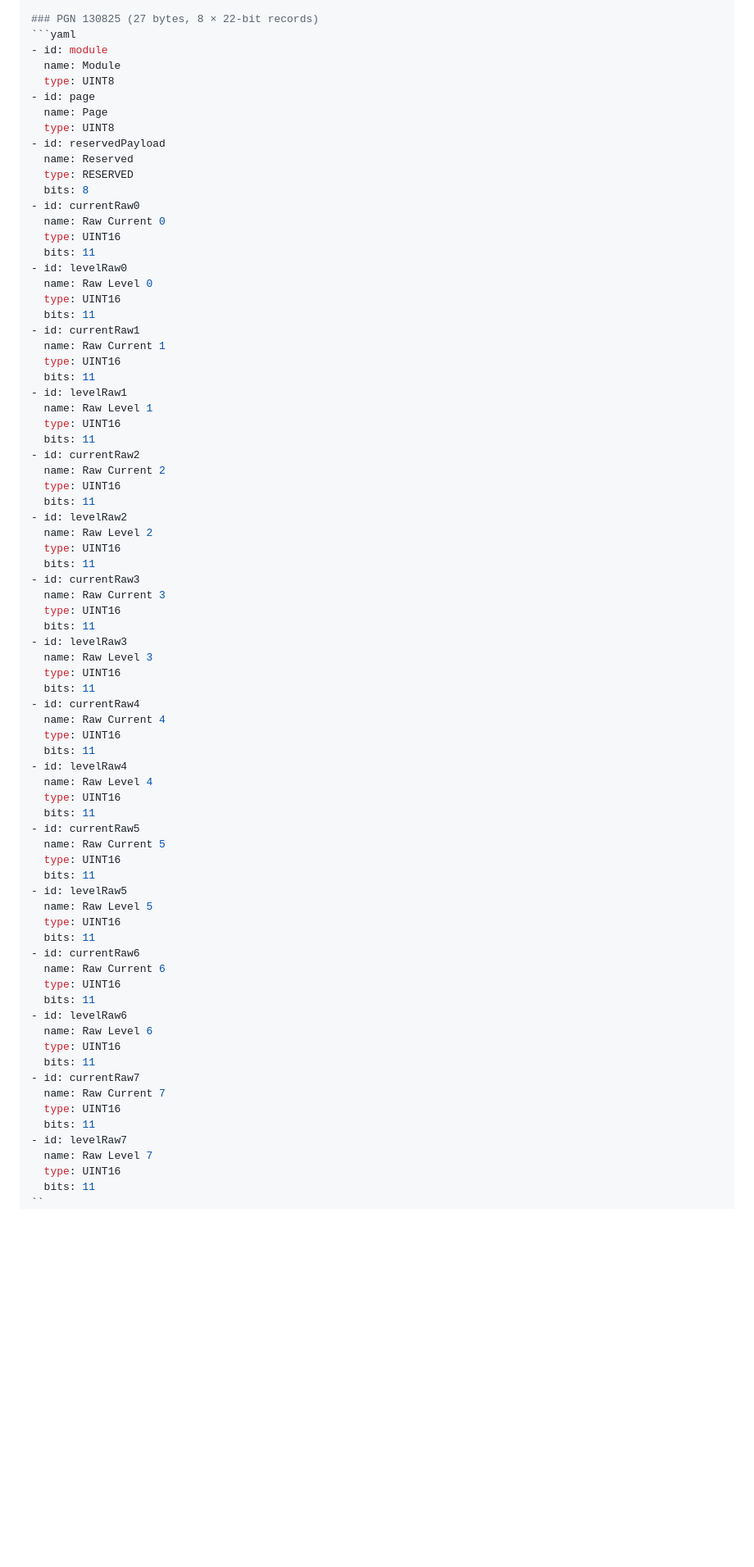
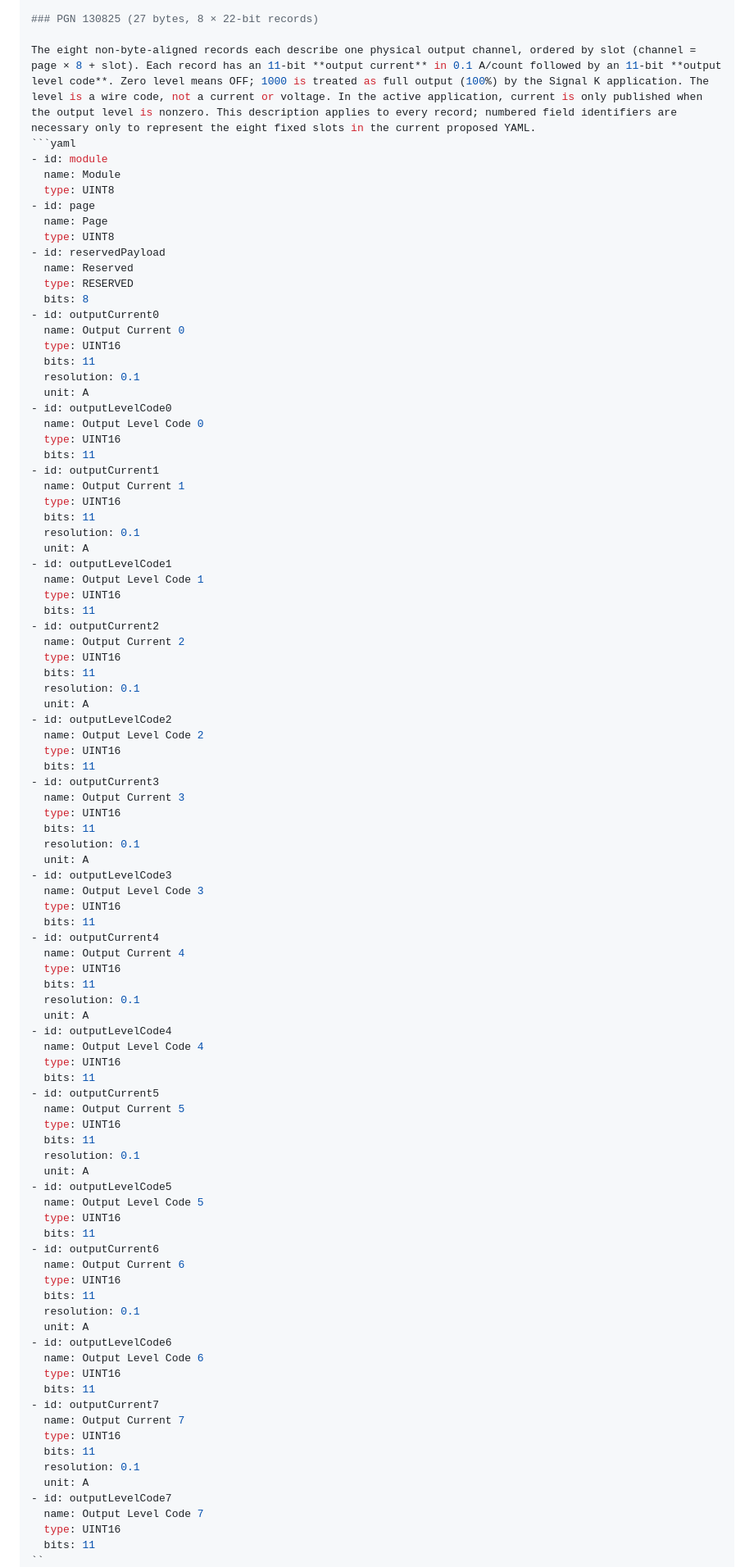
Before and after one commit to mattsmitchell/signalk-czone-circuits, a Markdown page: research/compare/UPSTREAM-CANBOAT-DRAFT.md, the part around one of its changes. Shown at 82% size. Drawn GitHub-style; blank space fills up the shorter version.

Commit message:
Describe Control X Plus 22-bit records as output current and level code

````diff
--- a/research/compare/UPSTREAM-CANBOAT-DRAFT.md
+++ b/research/compare/UPSTREAM-CANBOAT-DRAFT.md
@@ -89,6 +89,8 @@ After the manufacturer header, byte 2 identifies the module and byte 3 selects t
 The 130822 level/state code is retained as a wire-level UINT16; its state and percentage mapping above is the active plugin's interpretation, rather than a calibrated physical unit. Current values are 0.1 A/count in the existing plugin and match the captured payload layout. Check `unit: A` spelling against keel's field-type/unit rules before submitting.
 
 ### PGN 130825 (27 bytes, 8 × 22-bit records)
+
+The eight non-byte-aligned records each describe one physical output channel, ordered by slot (channel = page × 8 + slot). Each record has an 11-bit **output current** in 0.1 A/count followed by an 11-bit **output level code**. Zero level means OFF; 1000 is treated as full output (100%) by the Signal K application. The level is a wire code, not a current or voltage. In the active application, current is only published when the output level is nonzero. This description applies to every record; numbered field identifiers are necessary only to represent the eight fixed slots in the current proposed YAML.
 ```yaml
 - id: module
   name: Module
@@ -100,68 +102,84 @@ The 130822 level/state code is retained as a wire-level UINT16; its state and pe
   name: Reserved
   type: RESERVED
   bits: 8
-- id: currentRaw0
-  name: Raw Current 0
+- id: outputCurrent0
+  name: Output Current 0
   type: UINT16
   bits: 11
-- id: levelRaw0
-  name: Raw Level 0
+  resolution: 0.1
+  unit: A
+- id: outputLevelCode0
+  name: Output Level Code 0
   type: UINT16
   bits: 11
-- id: currentRaw1
-  name: Raw Current 1
+- id: outputCurrent1
+  name: Output Current 1
   type: UINT16
   bits: 11
-- id: levelRaw1
-  name: Raw Level 1
+  resolution: 0.1
+  unit: A
+- id: outputLevelCode1
+  name: Output Level Code 1
   type: UINT16
   bits: 11
-- id: currentRaw2
-  name: Raw Current 2
+- id: outputCurrent2
+  name: Output Current 2
   type: UINT16
   bits: 11
-- id: levelRaw2
-  name: Raw Level 2
+  resolution: 0.1
+  unit: A
+- id: outputLevelCode2
+  name: Output Level Code 2
   type: UINT16
   bits: 11
-- id: currentRaw3
-  name: Raw Current 3
+- id: outputCurrent3
+  name: Output Current 3
   type: UINT16
   bits: 11
-- id: levelRaw3
-  name: Raw Level 3
+  resolution: 0.1
+  unit: A
+- id: outputLevelCode3
+  name: Output Level Code 3
   type: UINT16
   bits: 11
-- id: currentRaw4
-  name: Raw Current 4
+- id: outputCurrent4
+  name: Output Current 4
   type: UINT16
   bits: 11
-- id: levelRaw4
-  name: Raw Level 4
+  resolution: 0.1
+  unit: A
+- id: outputLevelCode4
+  name: Output Level Code 4
   type: UINT16
   bits: 11
-- id: currentRaw5
-  name: Raw Current 5
+- id: outputCurrent5
+  name: Output Current 5
   type: UINT16
   bits: 11
-- id: levelRaw5
-  name: Raw Level 5
+  resolution: 0.1
+  unit: A
+- id: outputLevelCode5
+  name: Output Level Code 5
   type: UINT16
   bits: 11
-- id: currentRaw6
-  name: Raw Current 6
+- id: outputCurrent6
+  name: Output Current 6
   type: UINT16
   bits: 11
-- id: levelRaw6
-  name: Raw Level 6
+  resolution: 0.1
+  unit: A
+- id: outputLevelCode6
+  name: Output Level Code 6
   type: UINT16
   bits: 11
-- id: currentRaw7
-  name: Raw Current 7
+- id: outputCurrent7
+  name: Output Current 7
   type: UINT16
   bits: 11
-- id: levelRaw7
-  name: Raw Level 7
+  resolution: 0.1
+  unit: A
+- id: outputLevelCode7
+  name: Output Level Code 7
   type: UINT16
   bits: 11
 ``
````
Also changed, not shown: other parts of research/compare/UPSTREAM-CANBOAT-DRAFT.md (+1 -1 lines).
